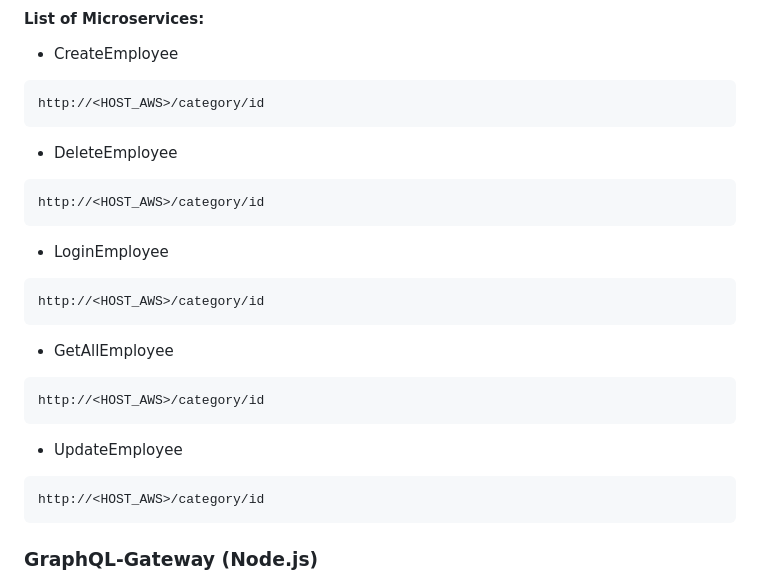
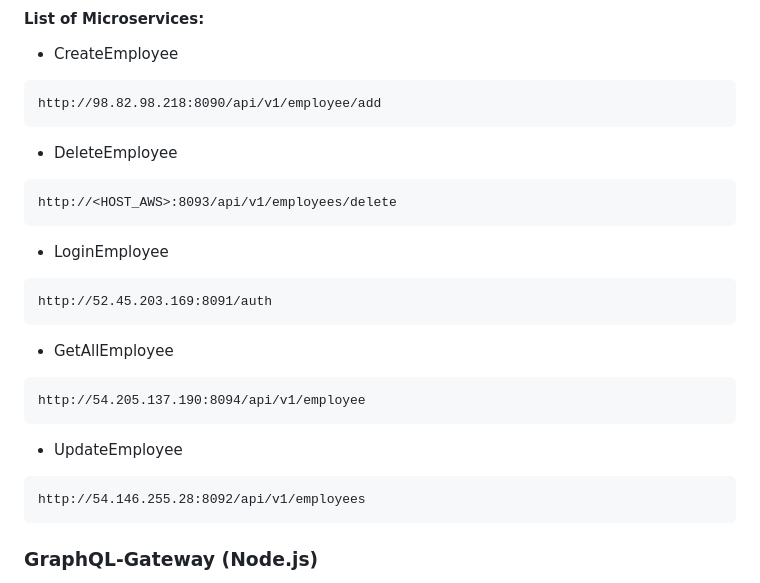
Before and after one commit to SebastianPE0/DressShop_E-Commerce_Platform, a Markdown page: README.md, the part around one of its changes. Drawn GitHub-style.

Commit message:
Update README.md
Add routes of Employee Domain

````diff
--- a/README.md
+++ b/README.md
@@ -109,23 +109,23 @@ http://<HOST_AWS>/category/id
 #### List of Microservices:
 - CreateEmployee
 ```
-http://<HOST_AWS>/category/id
+http://98.82.98.218:8090/api/v1/employee/add
 ```
 - DeleteEmployee
 ```
-http://<HOST_AWS>/category/id
+http://<HOST_AWS>:8093/api/v1/employees/delete
 ```
 - LoginEmployee
 ```
-http://<HOST_AWS>/category/id
+http://52.45.203.169:8091/auth
 ```
 - GetAllEmployee
 ```
-http://<HOST_AWS>/category/id
+http://54.205.137.190:8094/api/v1/employee
 ```
 - UpdateEmployee
 ```
-http://<HOST_AWS>/category/id
+http://54.146.255.28:8092/api/v1/employees
 ```
 
 ### **GraphQL-Gateway (Node.js)**
````
Also changed, not shown: other parts of README.md (+2 -1 lines).
